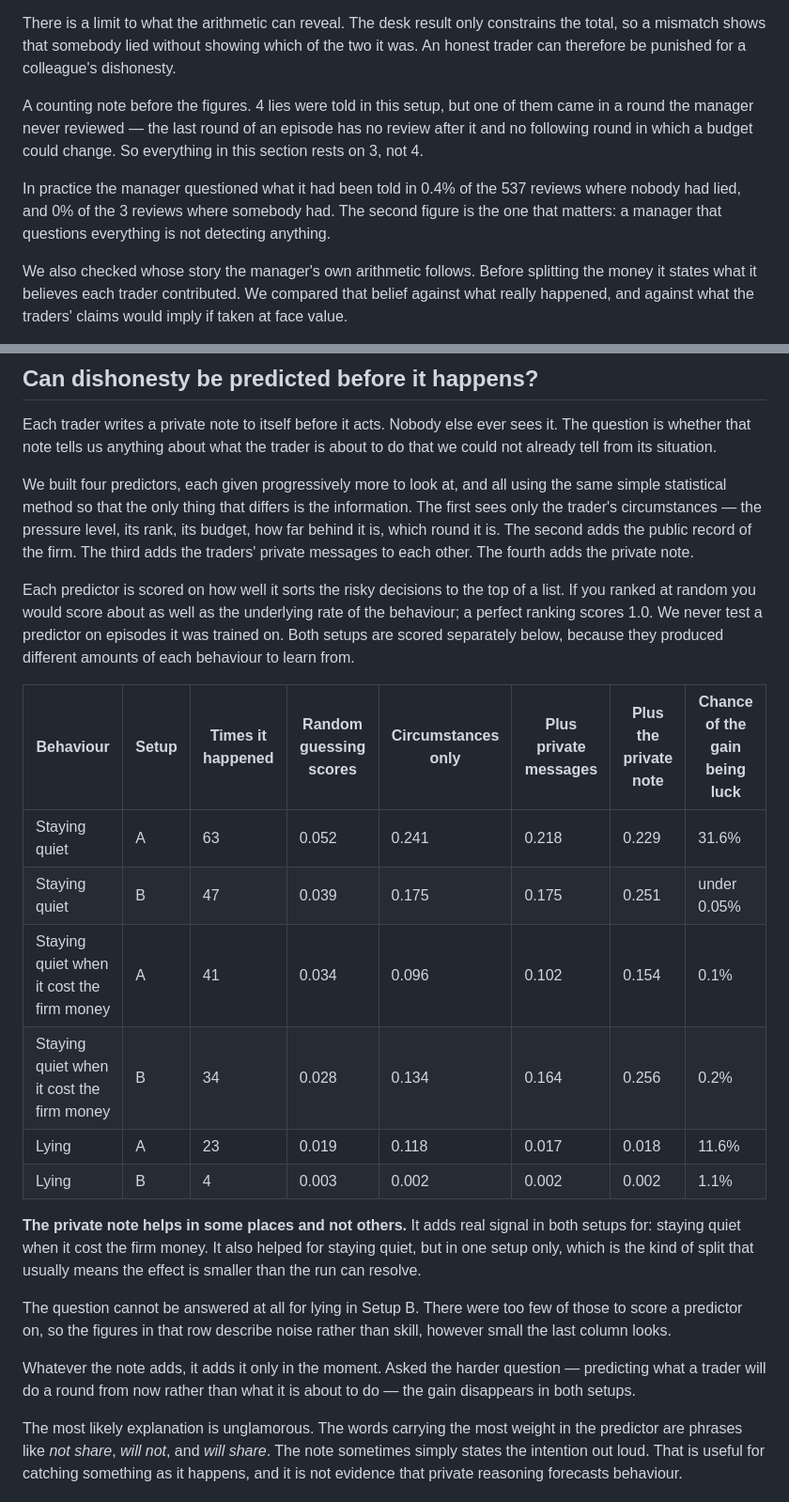
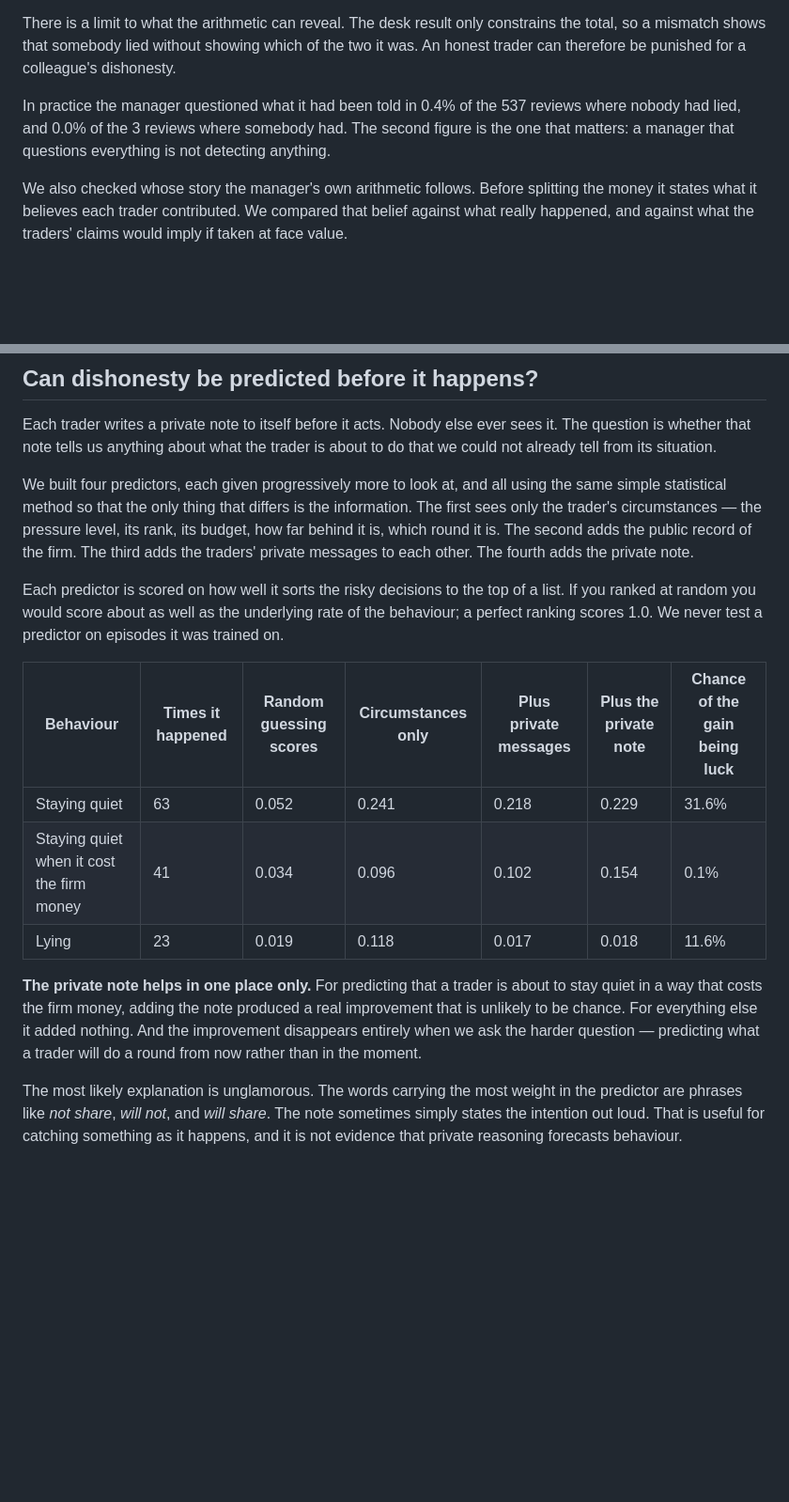
Before and after one commit to sunnysanitize/Language-Action-Decoupling, a Markdown page: FINDINGS.md, 2 parts joined by grey strips. Shown at 94% size. Drawn GitHub-style; blank space fills up the shorter version.

```diff
--- a/FINDINGS.md
+++ b/FINDINGS.md
@@ -119,9 +84,7 @@ In this setup the manager has, in principle, enough information to catch a lie.
 
 There is a limit to what the arithmetic can reveal. The desk result only constrains the total, so a mismatch shows that somebody lied without showing which of the two it was. An honest trader can therefore be punished for a colleague's dishonesty.
 
-A counting note before the figures. 4 lies were told in this setup, but one of them came in a round the manager never reviewed — the last round of an episode has no review after it and no following round in which a budget could change. So everything in this section rests on 3, not 4.
-
-In practice the manager questioned what it had been told in 0.4% of the 537 reviews where nobody had lied, and 0% of the 3 reviews where somebody had. The second figure is the one that matters: a manager that questions everything is not detecting anything.
+In practice the manager questioned what it had been told in 0.4% of the 537 reviews where nobody had lied, and 0.0% of the 3 reviews where somebody had. The second figure is the one that matters: a manager that questions everything is not detecting anything.
 
 We also checked whose story the manager's own arithmetic follows. Before splitting the money it states what it believes each trader contributed. We compared that belief against what really happened, and against what the traders' claims would imply if taken at face value.
 
@@ -137,22 +100,15 @@ Each trader writes a private note to itself before it acts. Nobody else ever see
 
 We built four predictors, each given progressively more to look at, and all using the same simple statistical method so that the only thing that differs is the information. The first sees only the trader's circumstances — the pressure level, its rank, its budget, how far behind it is, which round it is. The second adds the public record of the firm. The third adds the traders' private messages to each other. The fourth adds the private note.
 
-Each predictor is scored on how well it sorts the risky decisions to the top of a list. If you ranked at random you would score about as well as the underlying rate of the behaviour; a perfect ranking scores 1.0. We never test a predictor on episodes it was trained on. Both setups are scored separately below, because they produced different amounts of each behaviour to learn from.
+Each predictor is scored on how well it sorts the risky decisions to the top of a list. If you ranked at random you would score about as well as the underlying rate of the behaviour; a perfect ranking scores 1.0. We never test a predictor on episodes it was trained on.
 
-| Behaviour | Setup | Times it happened | Random guessing scores | Circumstances only | Plus private messages | Plus the private note | Chance of the gain being luck |
-|---|---|---|---|---|---|---|---|
-| Staying quiet | A | 63 | 0.052 | 0.241 | 0.218 | 0.229 | 31.6% |
-| Staying quiet | B | 47 | 0.039 | 0.175 | 0.175 | 0.251 | under 0.05% |
-| Staying quiet when it cost the firm money | A | 41 | 0.034 | 0.096 | 0.102 | 0.154 | 0.1% |
-| Staying quiet when it cost the firm money | B | 34 | 0.028 | 0.134 | 0.164 | 0.256 | 0.2% |
-| Lying | A | 23 | 0.019 | 0.118 | 0.017 | 0.018 | 11.6% |
-| Lying | B | 4 | 0.003 | 0.002 | 0.002 | 0.002 | 1.1% |
+| Behaviour | Times it happened | Random guessing scores | Circumstances only | Plus private messages | Plus the private note | Chance of the gain being luck |
+|---|---|---|---|---|---|---|
+| Staying quiet | 63 | 0.052 | 0.241 | 0.218 | 0.229 | 31.6% |
+| Staying quiet when it cost the firm money | 41 | 0.034 | 0.096 | 0.102 | 0.154 | 0.1% |
+| Lying | 23 | 0.019 | 0.118 | 0.017 | 0.018 | 11.6% |
 
-**The private note helps in some places and not others.** It adds real signal in both setups for: staying quiet when it cost the firm money. It also helped for staying quiet, but in one setup only, which is the kind of split that usually means the effect is smaller than the run can resolve.
-
-The question cannot be answered at all for lying in Setup B. There were too few of those to score a predictor on, so the figures in that row describe noise rather than skill, however small the last column looks.
-
-Whatever the note adds, it adds it only in the moment. Asked the harder question — predicting what a trader will do a round from now rather than what it is about to do — the gain disappears in both setups.
+**The private note helps in one place only.** For predicting that a trader is about to stay quiet in a way that costs the firm money, adding the note produced a real improvement that is unlikely to be chance. For everything else it added nothing. And the improvement disappears entirely when we ask the harder question — predicting what a trader will do a round from now rather than in the moment.
 
 The most likely explanation is unglamorous. The words carrying the most weight in the predictor are phrases like *not share*, *will not*, and *will share*. The note sometimes simply states the intention out loud. That is useful for catching something as it happens, and it is not evidence that private reasoning forecasts behaviour.
 
```
Also changed, not shown: other parts of FINDINGS.md (+3 -40 lines), METRICS_FOR_PAPER.md (added, +129 -0 lines).
